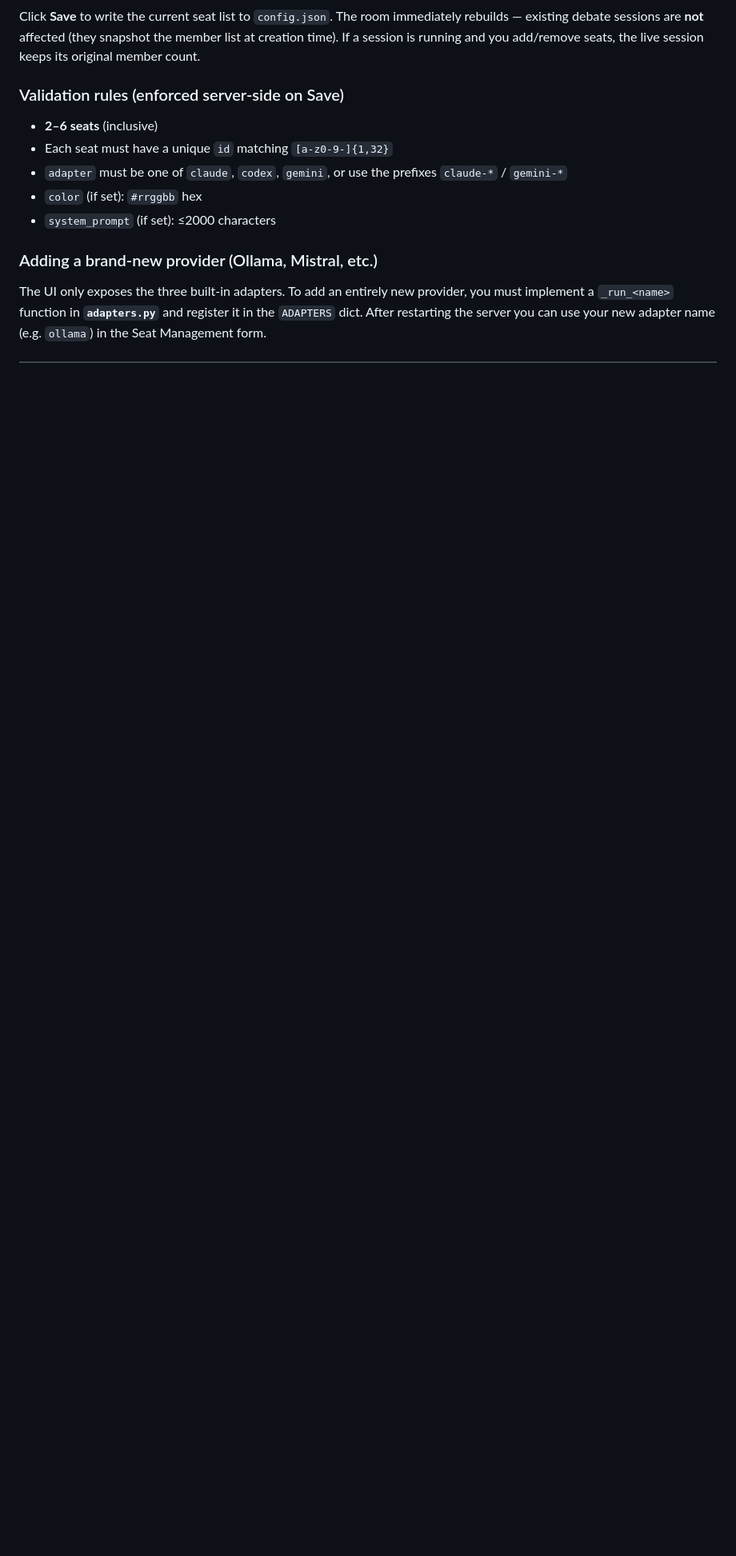
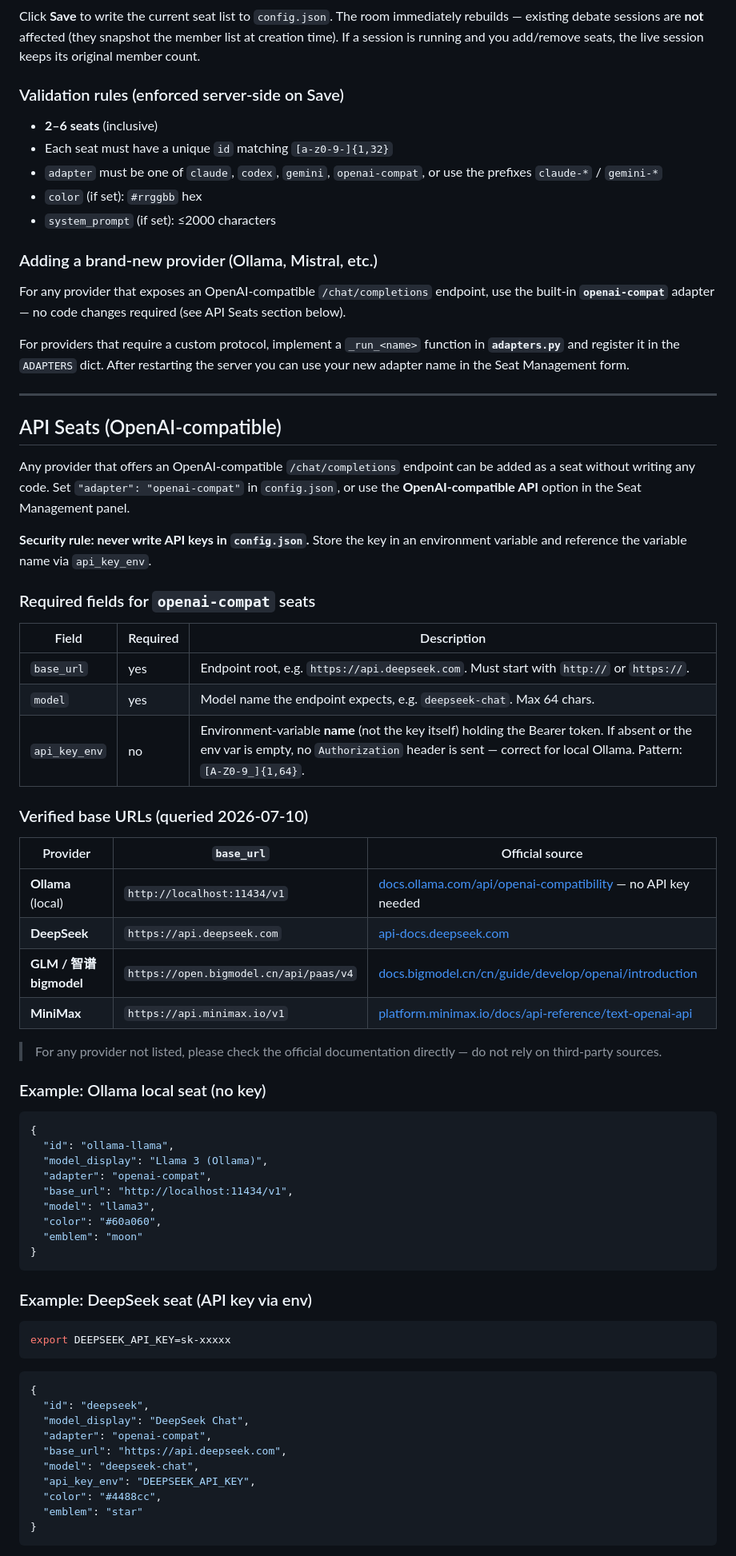
Before and after one commit to klmtseng/ai-discussion-room, a Markdown page: README.md, the part around one of its changes. Shown at 80% size. Rendered like a GitHub page; blank space fills up the shorter version.

Commit message:
add openai-compat adapter for any OpenAI-compatible endpoint
- adapters.py: new _run_openai_compat() (urllib.request, no deps), run_adapter gains seat_cfg param
- server.py: openai-compat in _VALID_ADAPTERS, PUT validation (base_url/model required, api_key_env optional), test endpoint passes seat_cfg
- parliament.py: pass seat_cfg on both _run_member and run_followup call sites
- static/index.html: adapter dropdown + conditional base_url/model/api_key_env fields, i18n zh+en, cost notice
- README.md: API Seats section with 4 verified base_url examples (Ollama/DeepSeek/GLM/MiniMax, sources queried 2026-07-10)
- tests/test_openai_compat.py: 21 new tests (local fake HTTP servers, no real API calls)
- tests/test_{i18n,parliament,upgrades}.py: update mock_adapter signatures for seat_cfg param

Co-Authored-By: Claude Fable 5 <noreply@anthropic.com>

````diff
--- a/README.md
+++ b/README.md
@@ -164,10 +164,73 @@ Click **Save** to write the current seat list to `config.json`. The room immedia
 
 - **2–6 seats** (inclusive)
 - Each seat must have a unique `id` matching `[a-z0-9-]{1,32}`
-- `adapter` must be one of `claude`, `codex`, `gemini`, or use the prefixes `claude-*` / `gemini-*`
+- `adapter` must be one of `claude`, `codex`, `gemini`, `openai-compat`, or use the prefixes `claude-*` / `gemini-*`
 - `color` (if set): `#rrggbb` hex
 - `system_prompt` (if set): ≤2000 characters
 
 ### Adding a brand-new provider (Ollama, Mistral, etc.)
 
-The UI only exposes the three built-in adapters. To add an entirely new provider, you must implement a `_run_<name>` function in **`adapters.py`** and register it in the `ADAPTERS` dict. After restarting the server you can use your new adapter name (e.g. `ollama`) in the Seat Management form.
+For any provider that exposes an OpenAI-compatible `/chat/completions` endpoint, use the built-in **`openai-compat`** adapter — no code changes required (see API Seats section below).
+
+For providers that require a custom protocol, implement a `_run_<name>` function in **`adapters.py`** and register it in the `ADAPTERS` dict. After restarting the server you can use your new adapter name in the Seat Management form.
+
+---
+
+## API Seats (OpenAI-compatible)
+
+Any provider that offers an OpenAI-compatible `/chat/completions` endpoint can be added as a seat without writing any code. Set `"adapter": "openai-compat"` in `config.json`, or use the **OpenAI-compatible API** option in the Seat Management panel.
+
+**Security rule: never write API keys in `config.json`.** Store the key in an environment variable and reference the variable name via `api_key_env`.
+
+### Required fields for `openai-compat` seats
+
+| Field | Required | Description |
+|---|---|---|
+| `base_url` | yes | Endpoint root, e.g. `https://api.deepseek.com`. Must start with `http://` or `https://`. |
+| `model` | yes | Model name the endpoint expects, e.g. `deepseek-chat`. Max 64 chars. |
+| `api_key_env` | no | Environment-variable **name** (not the key itself) holding the Bearer token. If absent or the env var is empty, no `Authorization` header is sent — correct for local Ollama. Pattern: `[A-Z0-9_]{1,64}`. |
+
+### Verified base URLs (queried 2026-07-10)
+
+| Provider | `base_url` | Official source |
+|---|---|---|
+| **Ollama** (local) | `http://localhost:11434/v1` | [docs.ollama.com/api/openai-compatibility](https://docs.ollama.com/api/openai-compatibility) — no API key needed |
+| **DeepSeek** | `https://api.deepseek.com` | [api-docs.deepseek.com](https://api-docs.deepseek.com/) |
+| **GLM / 智谱 bigmodel** | `https://open.bigmodel.cn/api/paas/v4` | [docs.bigmodel.cn/cn/guide/develop/openai/introduction](https://docs.bigmodel.cn/cn/guide/develop/openai/introduction) |
+| **MiniMax** | `https://api.minimax.io/v1` | [platform.minimax.io/docs/api-reference/text-openai-api](https://platform.minimax.io/docs/api-reference/text-openai-api) |
+
+> For any provider not listed, please check the official documentation directly — do not rely on third-party sources.
+
+### Example: Ollama local seat (no key)
+
+```json
+{
+  "id": "ollama-llama",
+  "model_display": "Llama 3 (Ollama)",
+  "adapter": "openai-compat",
+  "base_url": "http://localhost:11434/v1",
+  "model": "llama3",
+  "color": "#60a060",
+  "emblem": "moon"
+}
+```
+
+### Example: DeepSeek seat (API key via env)
+
+```bash
+export DEEPSEEK_API_KEY=sk-xxxxx
+```
+
+```json
+{
+  "id": "deepseek",
+  "model_display": "DeepSeek Chat",
+  "adapter": "openai-compat",
+  "base_url": "https://api.deepseek.com",
+  "model": "deepseek-chat",
+  "api_key_env": "DEEPSEEK_API_KEY",
+  "color": "#4488cc",
+  "emblem": "star"
+}
+```
+
````
Also changed, not shown: other parts of README.md (+1 -0 lines).
